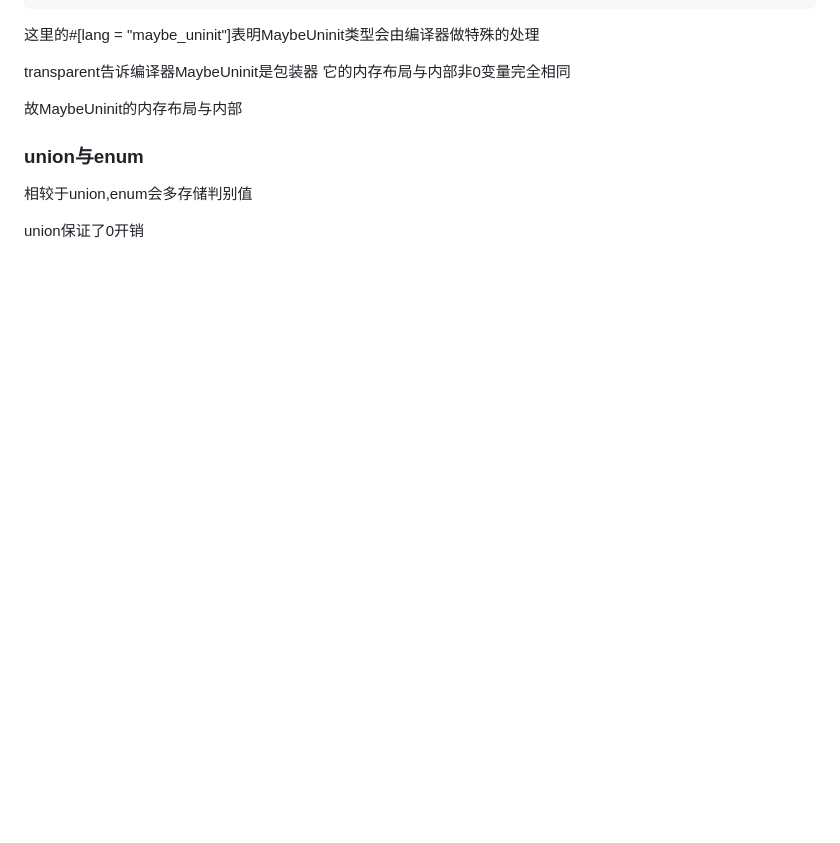
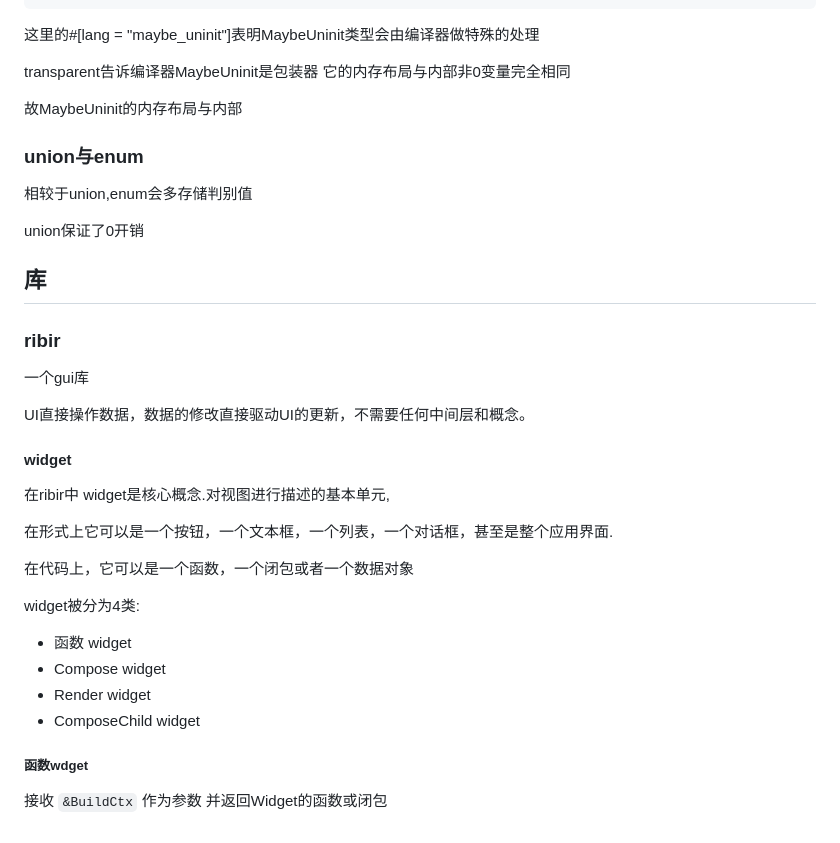
Before and after one commit to donjuanplatinum/notes, a Markdown page: cs/rust.md, the part around the change. Drawn GitHub-style; blank space fills up the shorter version.

```diff
--- a/cs/rust.md
+++ b/cs/rust.md
@@ -56,3 +56,24 @@ transparent告诉编译器MaybeUninit是包装器 它的内存布局与内部非
 相较于union,enum会多存储判别值
 
 union保证了0开销
+## 库
+### ribir
+一个gui库
+
+UI直接操作数据，数据的修改直接驱动UI的更新，不需要任何中间层和概念。
+
+#### widget
+在ribir中 widget是核心概念.对视图进行描述的基本单元,
+
+在形式上它可以是一个按钮，一个文本框，一个列表，一个对话框，甚至是整个应用界面.
+
+在代码上，它可以是一个函数，一个闭包或者一个数据对象
+
+widget被分为4类:
+- 函数 widget
+- Compose widget
+- Render widget
+- ComposeChild widget
+
+##### 函数wdget
+接收 `&BuildCtx` 作为参数 并返回Widget的函数或闭包
```
Also changed, not shown: blog/life/2025-8-24.md (added, +32 -0 lines), cs/cpp.md (+11 -0 lines), cs/linux/selinux.md (added, +27 -0 lines), resource/2025-8-24.jpeg (added), resource/SELinux_context.png (added), 1 other file.
